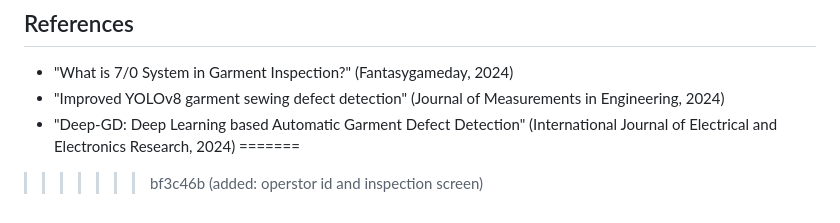
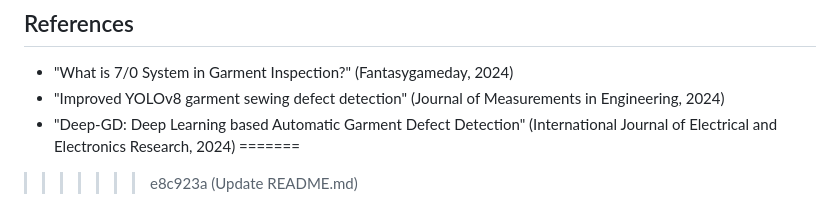
Before and after one commit to antonLukshman/Automated-7-0-Inspection-System, a Markdown page: README.md, the part around the change. Rendered like a GitHub page.

```diff
--- a/README.md
+++ b/README.md
@@ -127,4 +127,4 @@ We extend our gratitude to:
 - "Improved YOLOv8 garment sewing defect detection" (Journal of Measurements in Engineering, 2024)
 - "Deep-GD: Deep Learning based Automatic Garment Defect Detection" (International Journal of Electrical and Electronics Research, 2024)
 =======
->>>>>>> bf3c46b (added: operstor id and inspection screen)
+>>>>>>> e8c923a (Update README.md)
```
